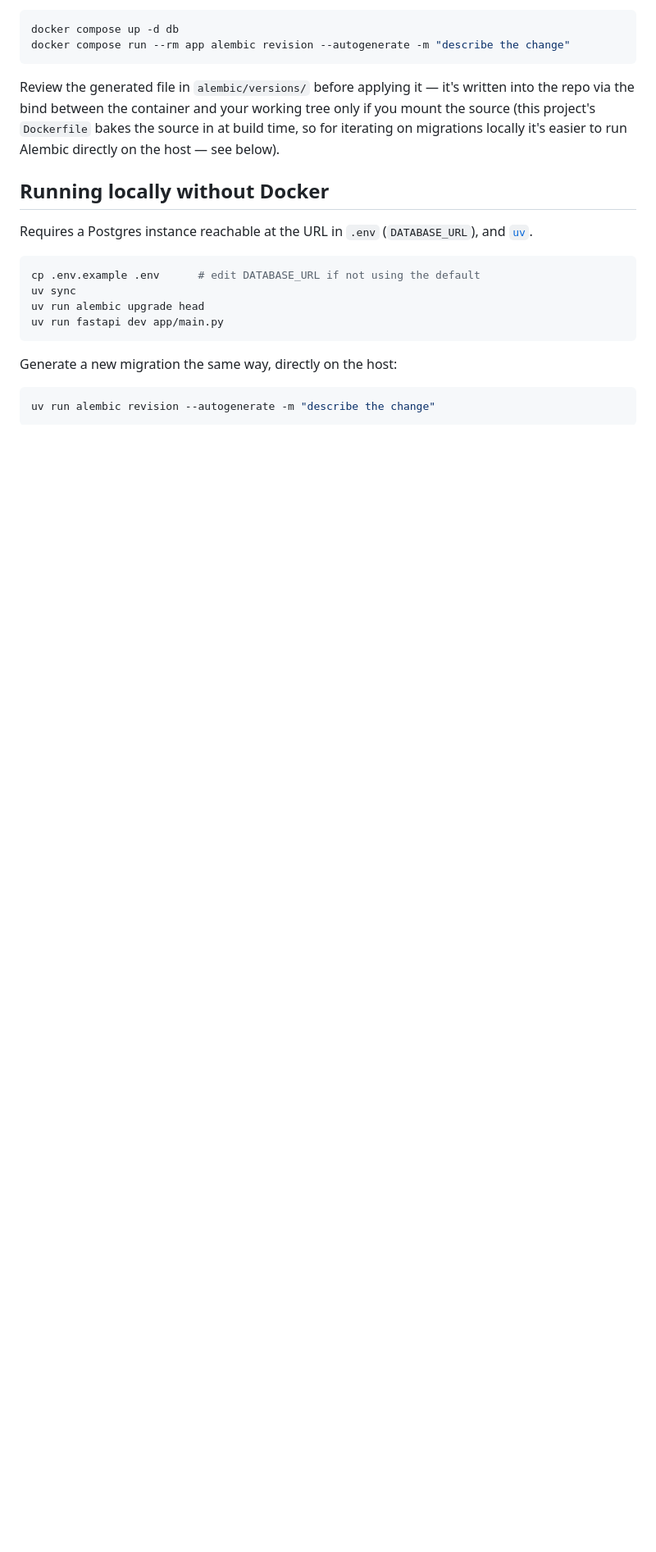
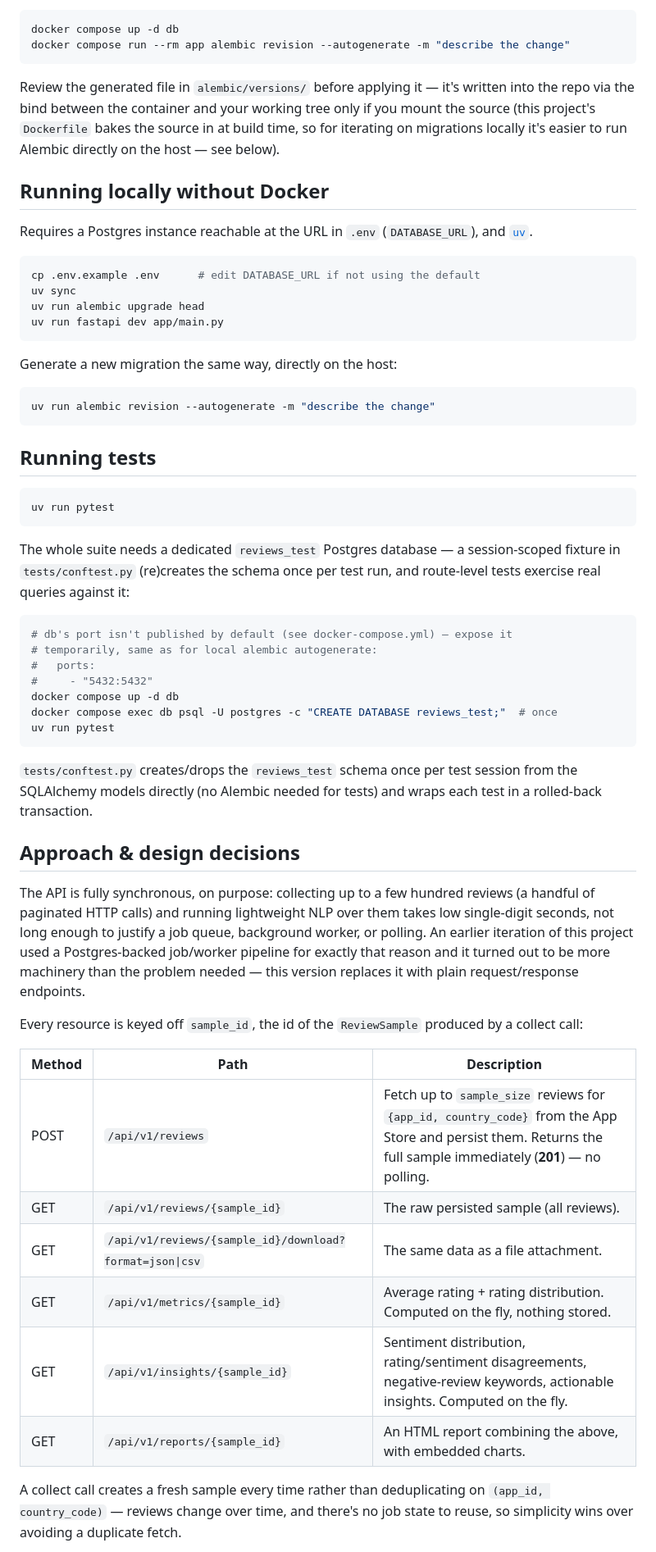
Before and after one commit to sunnypiase/app-store-reviews-anylizer, a Markdown page: README.md, the part around one of its changes. Shown at 82% size. GitHub-like rendering; blank space fills up the shorter version.

Commit message:
Document testing setup and API design decisions in README

````diff
--- a/README.md
+++ b/README.md
@@ -93,3 +93,54 @@ Generate a new migration the same way, directly on the host:
 ```bash
 uv run alembic revision --autogenerate -m "describe the change"
 ```
+
+## Running tests
+
+```bash
+uv run pytest
+```
+
+The whole suite needs a dedicated `reviews_test` Postgres database — a
+session-scoped fixture in `tests/conftest.py` (re)creates the schema once
+per test run, and route-level tests exercise real queries against it:
+
+```bash
+# db's port isn't published by default (see docker-compose.yml) — expose it
+# temporarily, same as for local alembic autogenerate:
+#   ports:
+#     - "5432:5432"
+docker compose up -d db
+docker compose exec db psql -U postgres -c "CREATE DATABASE reviews_test;"  # once
+uv run pytest
+```
+
+`tests/conftest.py` creates/drops the `reviews_test` schema once per test
+session from the SQLAlchemy models directly (no Alembic needed for tests)
+and wraps each test in a rolled-back transaction.
+
+## Approach & design decisions
+
+The API is fully synchronous, on purpose: collecting up to a few hundred
+reviews (a handful of paginated HTTP calls) and running lightweight NLP over
+them takes low single-digit seconds, not long enough to justify a job queue,
+background worker, or polling. An earlier iteration of this project used a
+Postgres-backed job/worker pipeline for exactly that reason and it turned
+out to be more machinery than the problem needed — this version replaces it
+with plain request/response endpoints.
+
+Every resource is keyed off `sample_id`, the id of the `ReviewSample`
+produced by a collect call:
+
+| Method | Path | Description |
+|---|---|---|
+| POST | `/api/v1/reviews` | Fetch up to `sample_size` reviews for `{app_id, country_code}` from the App Store and persist them. Returns the full sample immediately (**201**) — no polling. |
+| GET | `/api/v1/reviews/{sample_id}` | The raw persisted sample (all reviews). |
+| GET | `/api/v1/reviews/{sample_id}/download?format=json\|csv` | The same data as a file attachment. |
+| GET | `/api/v1/metrics/{sample_id}` | Average rating + rating distribution. Computed on the fly, nothing stored. |
+| GET | `/api/v1/insights/{sample_id}` | Sentiment distribution, rating/sentiment disagreements, negative-review keywords, actionable insights. Computed on the fly. |
+| GET | `/api/v1/reports/{sample_id}` | An HTML report combining the above, with embedded charts. |
+
+A collect call creates a fresh sample every time rather than deduplicating
+on `(app_id, country_code)` — reviews change over time, and there's no
+job state to reuse, so simplicity wins over avoiding a duplicate fetch.
+
````
Also changed, not shown: other parts of README.md (+60 -0 lines).
